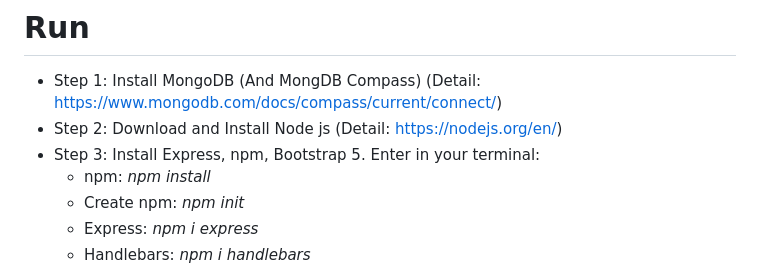
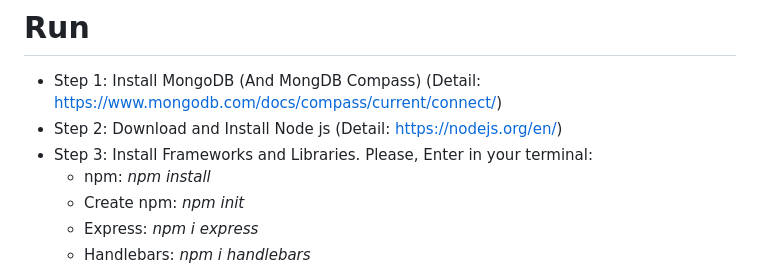
Before and after one commit to Harryguci/File-Sharing-Application, a Markdown page: README.md, the part around the change. Drawn GitHub-style.

```diff
--- a/README.md
+++ b/README.md
@@ -47,7 +47,7 @@ An Application use Node JS (Express) and Libraries.
 <ul>
     <li>Step 1: Install MongoDB (And MongDB Compass) (Detail: <a href="https://www.mongodb.com/docs/compass/current/connect/">https://www.mongodb.com/docs/compass/current/connect/</a>)</li>
     <li>Step 2: Download and Install Node js (Detail: <a href="https://nodejs.org/en/">https://nodejs.org/en/</a>)</li>
-    <li>Step 3: Install Express, npm, Bootstrap 5. Enter in your terminal:
+    <li>Step 3: Install Frameworks and Libraries. Please, Enter in your terminal:
         <ul>
             <li>npm: <i>npm install</i></li>
             <li>Create npm: <i>npm init</i></li>
```
